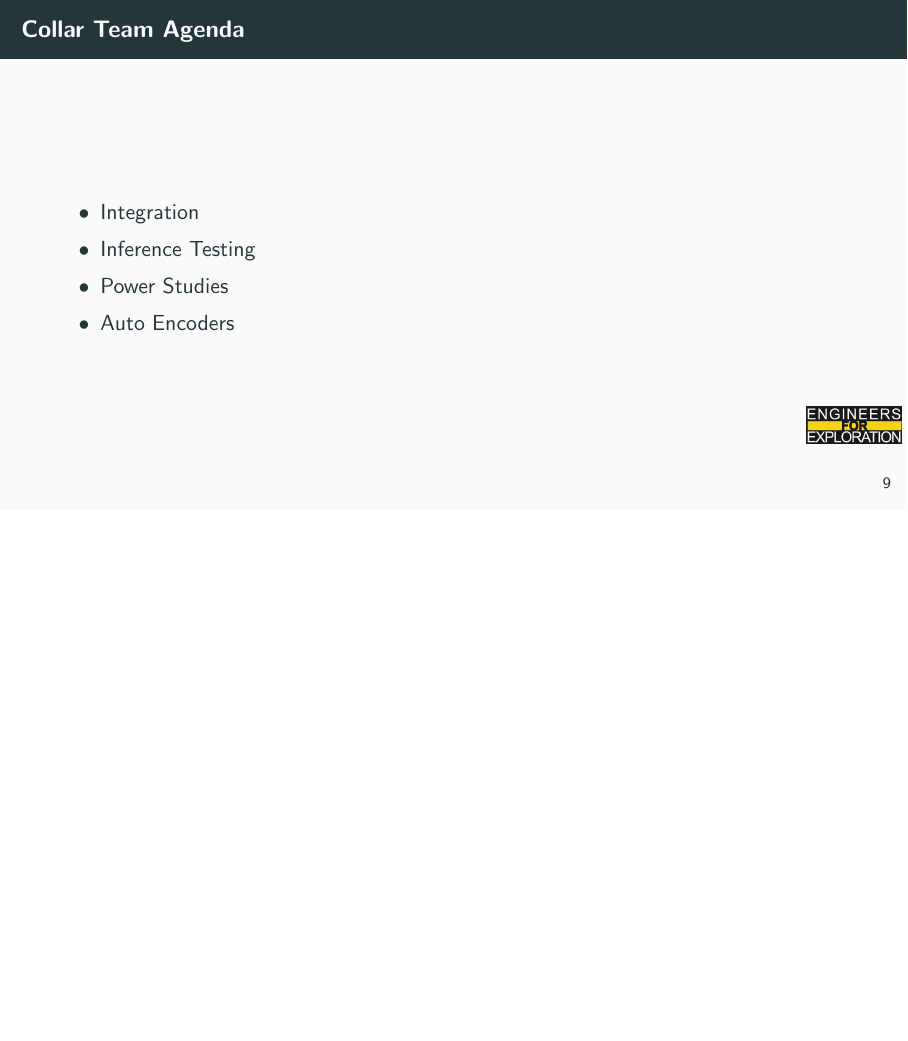
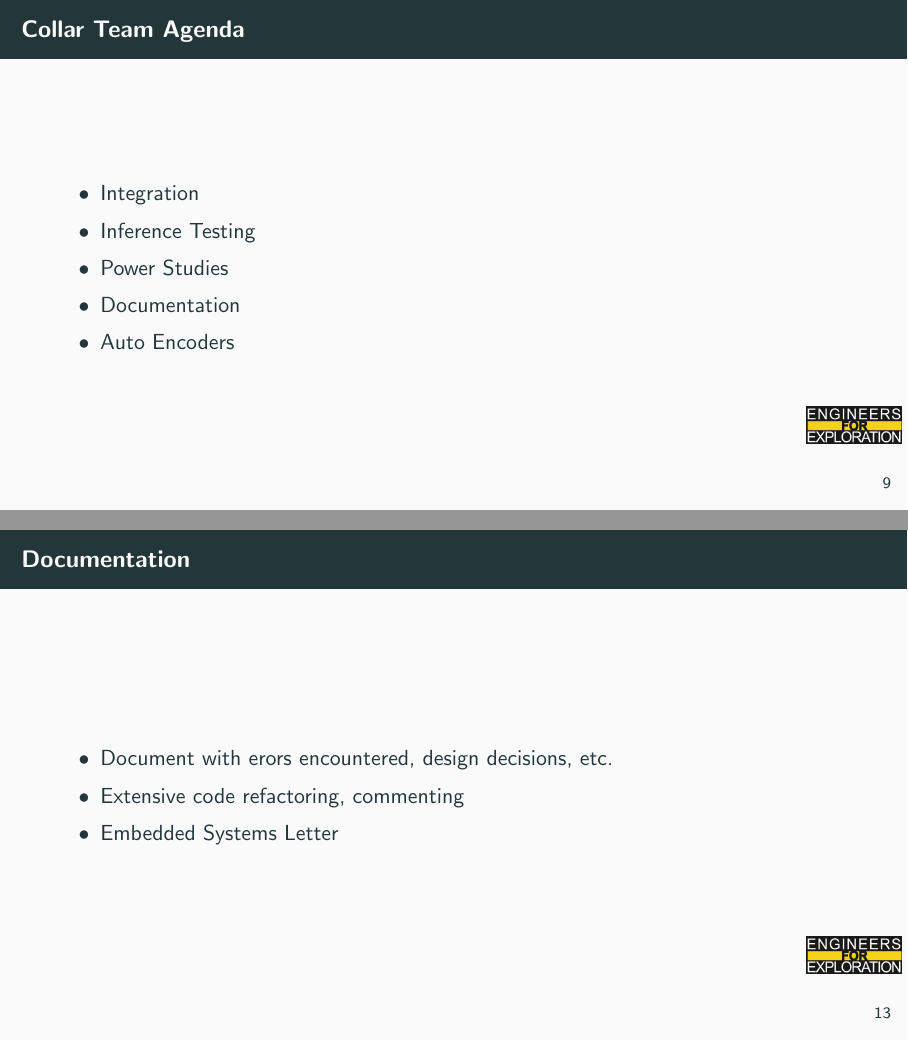
Before and after one commit to UCSD-E4E/weekly_presentations, LaTeX slides (presentation.tex, which reads project_aid.tex): page 13 of 18 before the commit and pages 13 and 17 of 19 after it, the two joined at a grey line, the shorter picture padded with empty space. Compiled offline with pdfLaTeX.

Commit message:
feat: add documentation slides

```diff
--- a/project_aid.tex
+++ b/project_aid.tex
@@ -85,6 +85,7 @@
         \item Integration
         \item Inference Testing
         \item Power Studies
+        \item Documentation
         \item Auto Encoders
     \end{itemize}
 \end{frame}
@@ -125,6 +126,14 @@
     \end{table}
 \end{frame}
 
+\begin{frame}{Documentation}
+    \begin{itemize}
+        \item Document with erors encountered, design decisions, etc.
+        \item Extensive code refactoring, commenting
+        \item Embedded Systems Letter
+    \end{itemize}
+\end{frame}
+
 \begin{frame}{Auto Encoders}
     \begin{itemize}
         \item With max pay load of 222 bytes, roughly 19 packets per recording with current latent space
```
